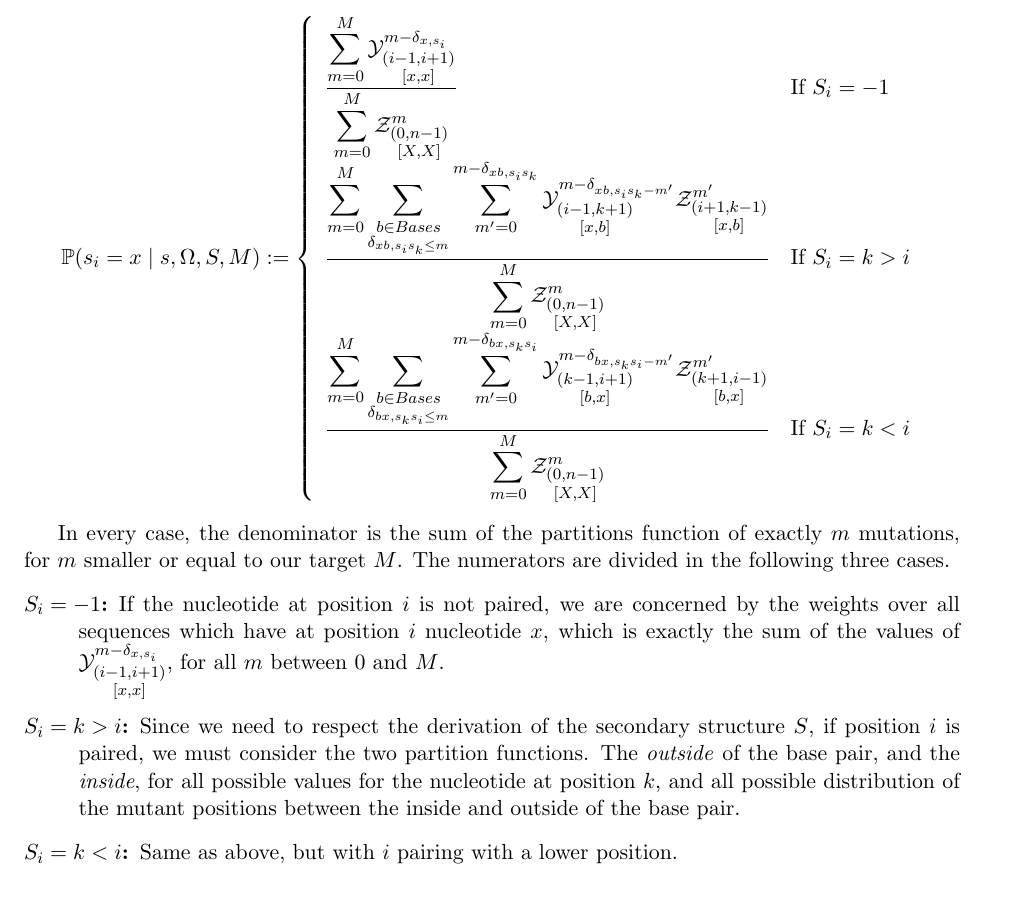
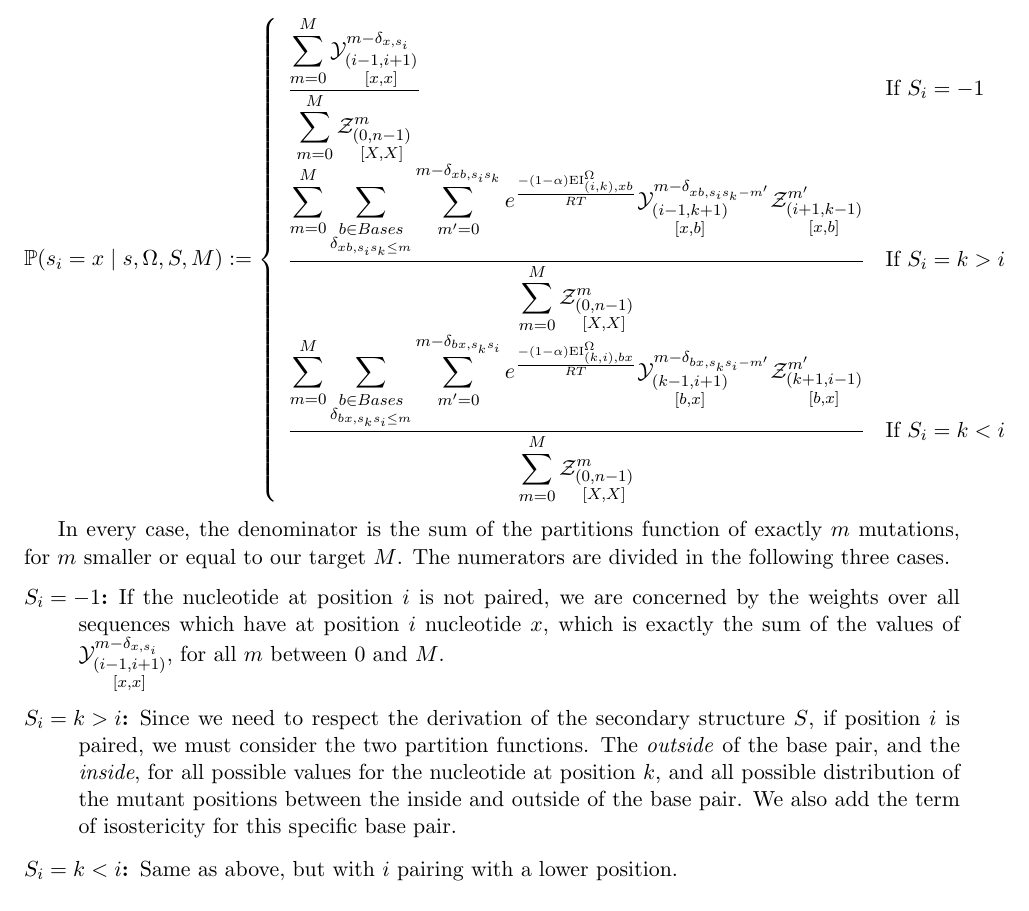
Before and after one commit to McGill-CSB/RNApyro, a LaTeX paper (Recomb/main_RECOMB.tex, which reads Recomb/methods_RECOMB.tex): part of page 5 of 6, cut so that both start at the same text. Compiled offline with pdfLaTeX.

Commit message:
fixed probs in tex

```diff
--- a/Recomb/methods_RECOMB.tex
+++ b/Recomb/methods_RECOMB.tex
@@ -212,6 +212,7 @@ $$
 			\sum_{m=0}^{M}
 			\sum_{\substack{b\in Bases\\\Kron_{xb,s_is_k\leq m}}}
 			\sum_{m'=0}^{m-\Kron_{xb,s_is_k}}
+     	 e^{\frac{-(1-\alpha)\text{EI}^{\Omega}_{(i,k),xb}}{RT}}
 			\Y{i-1,k+1}{m-\Kron_{xb,s_is_k-m'}}{x,b}
 			\Z{i+1,k-1}{m'}{x,b}
 		}{
@@ -226,6 +227,7 @@ $$
 			\sum_{m=0}^{M}
 			\sum_{\substack{b\in Bases\\\Kron_{bx,s_ks_i\leq m}}}
 			\sum_{m'=0}^{m-\Kron_{bx,s_ks_i}}
+     	 e^{\frac{-(1-\alpha)\text{EI}^{\Omega}_{(k,i),bx}}{RT}}
 			\Y{k-1,i+1}{m-\Kron_{bx,s_ks_i-m'}}{b,x}
 			\Z{k+1,i-1}{m'}{b,x}
 		}{
@@ -245,6 +247,6 @@ of the values of $\Y{i-1,i+1}{m-\Kron_{x,s_i}}{x,x}$, for all $m$ between $0$ an
 \item[$S_i=k>i$:] Since we need to respect the derivation of the secondary structure $S$, if
 position $i$ is paired, we must consider the two partition functions. The \emph{outside} of the
 base pair, and the \emph{inside}, for all possible values for the nucleotide at position $k$, and
-all possible distribution of the mutant positions between the inside and outside of the base pair.
+all possible distribution of the mutant positions between the inside and outside of the base pair. We also add the term of isostericity for this specific base pair.
 \item[$S_i=k<i$:] Same as above, but with $i$ pairing with a lower position.
 \end{description}
```
